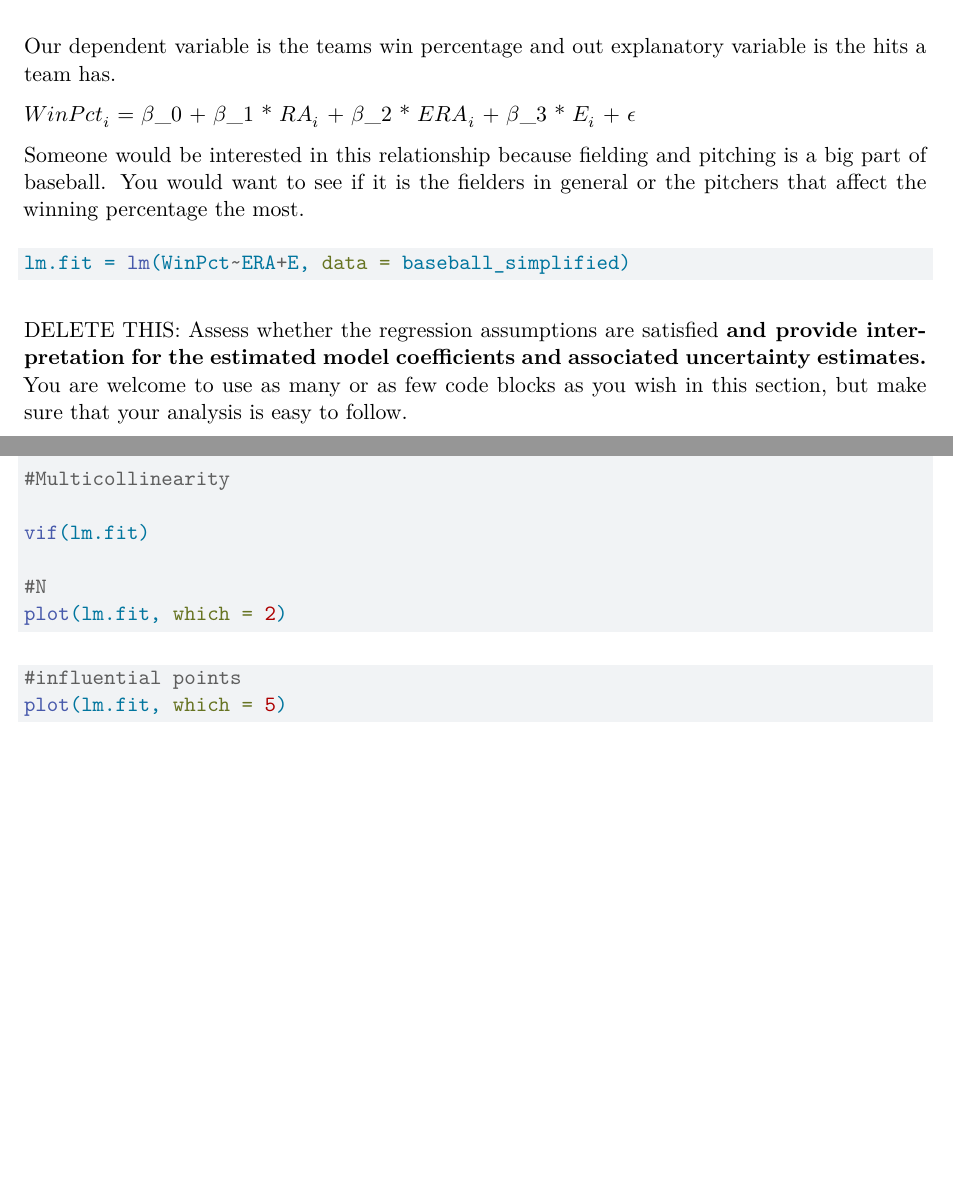
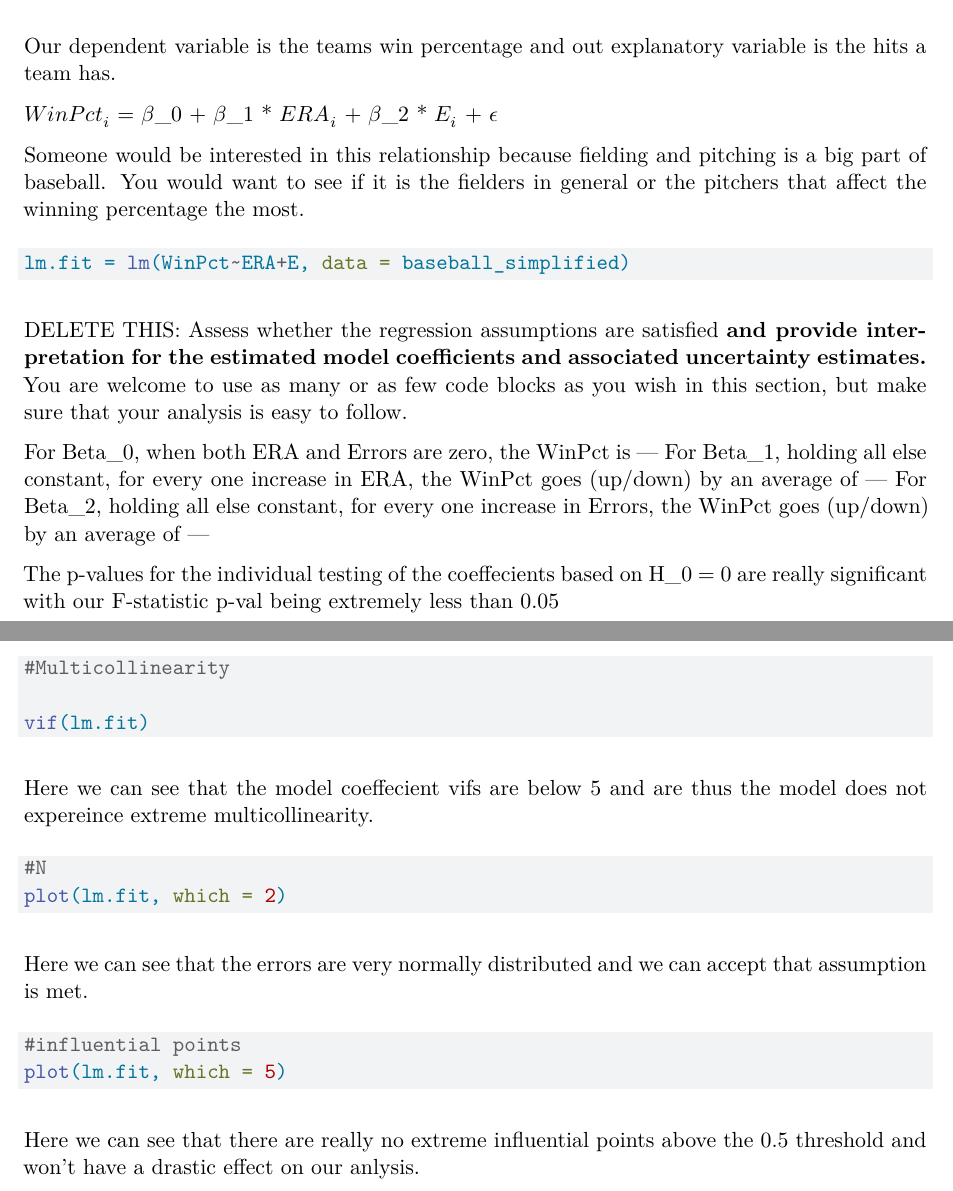
Before and after one commit to emclayburn/STAT330_Final_Project, a Quarto document (330ProjectProposalTemplate.qmd): two parts of pages 2 and 3 of 3, joined at a grey line, cut so that both start at the same text, the shorter picture padded with empty space. Rendered offline with R 4.5, knitr and Pandoc in place of Quarto, then LaTeX, with nearby package versions; the code is not run, so its results and figures are left out.

Commit message:
Update 330ProjectProposalTemplate.qmd

````diff
--- a/330ProjectProposalTemplate.qmd
+++ b/330ProjectProposalTemplate.qmd
@@ -86,7 +86,7 @@ This graph is an interesting one to looks it. There is a positive correlation be
 
 Our dependent variable is the teams win percentage and out explanatory variable is the hits a team has.
 
-$WinPct_i$ = $\beta\_0$ + $\beta\_1$ \* $RA_i$ + $\beta\_2$ \* $ERA_i$ + $\beta\_3$ \* $E_i$ + $\epsilon$
+$WinPct_i$ = $\beta\_0$ + $\beta\_1$ \* $ERA_i$ + $\beta\_2$ \* $E_i$ + $\epsilon$
 
 Someone would be interested in this relationship because fielding and pitching is a big part of baseball. You would want to see if it is the fielders in general or the pitchers that affect the winning percentage the most.
 
@@ -95,6 +95,12 @@ lm.fit = lm(WinPct~ERA+E, data = baseball_simplified)
 ```
 
 DELETE THIS: Assess whether the regression assumptions are satisfied **and provide interpretation for the estimated model coefficients and associated uncertainty estimates.** You are welcome to use as many or as few code blocks as you wish in this section, but make sure that your analysis is easy to follow.
+
+For Beta_0, when both ERA and Errors are zero, the WinPct is ---
+For Beta_1, holding all else constant, for every one increase in ERA, the WinPct goes (up/down) by an average of ---
+For Beta_2, holding all else constant, for every one increase in Errors, the WinPct goes (up/down) by an average of ---
+
+The p-values for the individual testing of the coeffecients based on H_0 = 0 are really significant with our F-statistic p-val being extremely less than 0.05
 
 ```{r}
 #E
@@ -111,17 +117,22 @@ ggplot(model_data, aes(x = .fitted, y = .resid)) +
 #L
 avPlots(lm.fit)
 summary(lm.fit)
+```
 
+```{r}
 #Multicollinearity
 
 vif(lm.fit)
-
+```
+Here we can see that the model coeffecient vifs are below 5 and are thus the model does not expereince extreme multicollinearity.
+```{r}
 #N
 plot(lm.fit, which = 2)
 
 ```
-
+Here we can see that the errors are very normally distributed and we can accept that assumption is met.
 ```{r}
 #influential points
 plot(lm.fit, which = 5)
 ```
+Here we can see that there are really no extreme influential points above the 0.5 threshold and won't have a drastic effect on our anlysis.
````
